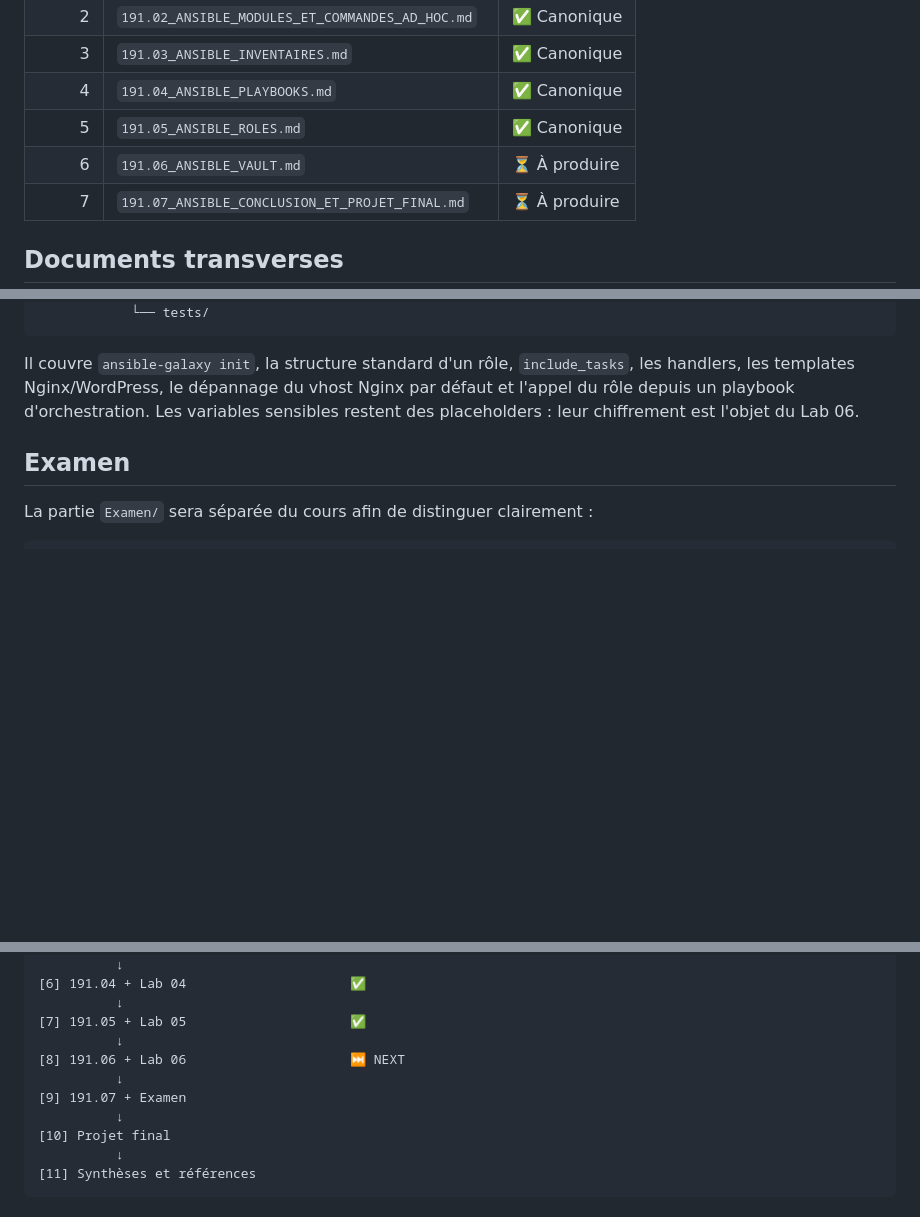
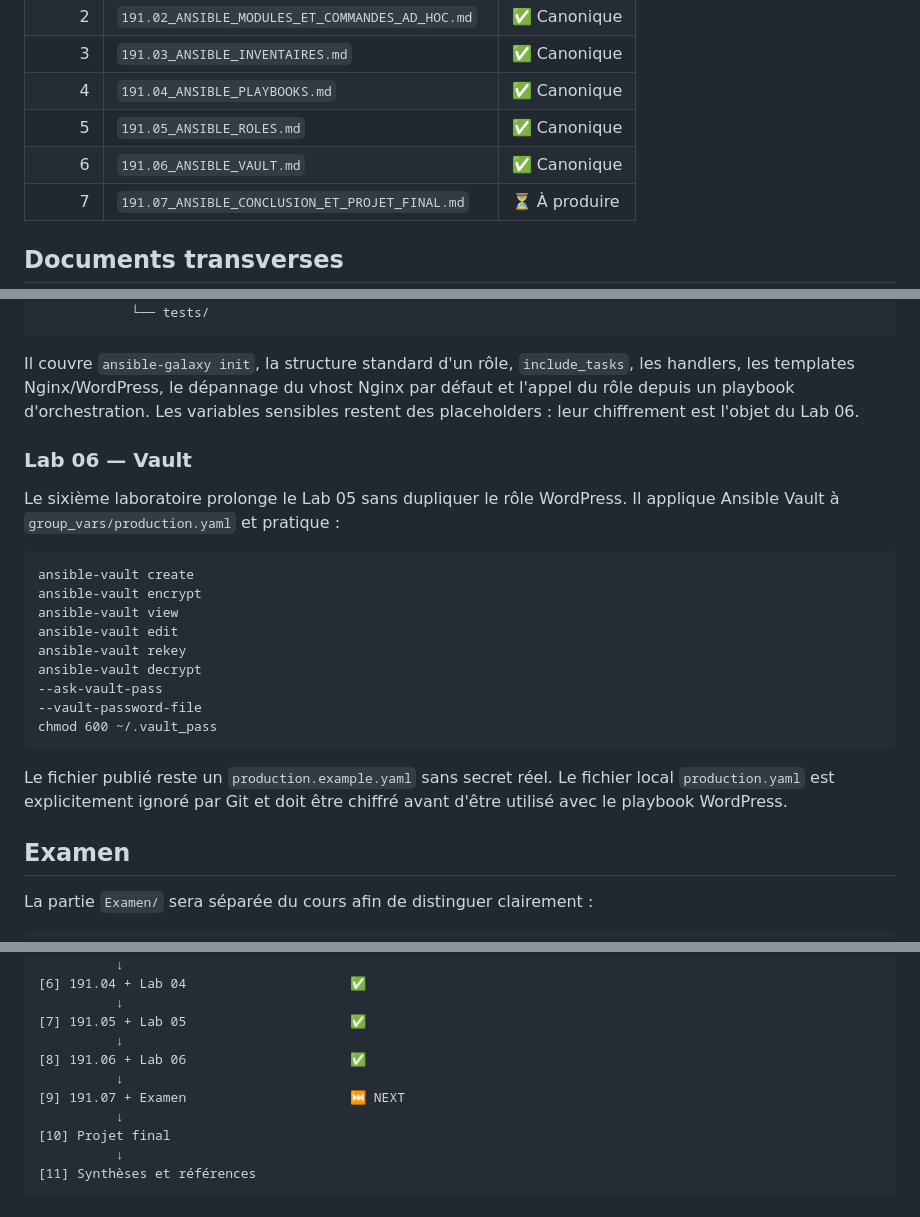
Before and after one commit to tawounfouet/dst_sprint-17-auomatisation, a Markdown page: 191 - Ansible DevOps/191_ANSIBLE_INDEX.md, 3 parts joined by grey strips. Drawn GitHub-style; blank space fills up the shorter version.

Commit message:
docs(ansible): mark Vault chapter and lab complete

````diff
--- a/191 - Ansible DevOps/191_ANSIBLE_INDEX.md
+++ b/191 - Ansible DevOps/191_ANSIBLE_INDEX.md
@@ -13,7 +13,7 @@ Cet index constitue le point d’entrée de la partie Ansible du dépôt. Il ser
 | 3 | `191.03_ANSIBLE_INVENTAIRES.md` | ✅ Canonique |
 | 4 | `191.04_ANSIBLE_PLAYBOOKS.md` | ✅ Canonique |
 | 5 | `191.05_ANSIBLE_ROLES.md` | ✅ Canonique |
-| 6 | `191.06_ANSIBLE_VAULT.md` | ⏳ À produire |
+| 6 | `191.06_ANSIBLE_VAULT.md` | ✅ Canonique |
 | 7 | `191.07_ANSIBLE_CONCLUSION_ET_PROJET_FINAL.md` | ⏳ À produire |
 
 ## Documents transverses
@@ -147,6 +147,24 @@ install_wordpress.yaml
 
 Il couvre `ansible-galaxy init`, la structure standard d'un rôle, `include_tasks`, les handlers, les templates Nginx/WordPress, le dépannage du vhost Nginx par défaut et l'appel du rôle depuis un playbook d'orchestration. Les variables sensibles restent des placeholders : leur chiffrement est l'objet du Lab 06.
 
+### Lab 06 — Vault
+
+Le sixième laboratoire prolonge le Lab 05 sans dupliquer le rôle WordPress. Il applique Ansible Vault à `group_vars/production.yaml` et pratique :
+
+```text
+ansible-vault create
+ansible-vault encrypt
+ansible-vault view
+ansible-vault edit
+ansible-vault rekey
+ansible-vault decrypt
+--ask-vault-pass
+--vault-password-file
+chmod 600 ~/.vault_pass
+```
+
+Le fichier publié reste un `production.example.yaml` sans secret réel. Le fichier local `production.yaml` est explicitement ignoré par Git et doit être chiffré avant d'être utilisé avec le playbook WordPress.
+
 ## Examen
 
 La partie `Examen/` sera séparée du cours afin de distinguer clairement :
@@ -195,9 +213,9 @@ Les ressources historiques ne sont pas considérées comme documentation active.
           ↓
 [7] 191.05 + Lab 05                     ✅
           ↓
-[8] 191.06 + Lab 06                     ⏭️ NEXT
+[8] 191.06 + Lab 06                     ✅
           ↓
-[9] 191.07 + Examen
+[9] 191.07 + Examen                     ⏭️ NEXT
           ↓
 [10] Projet final
           ↓
````
Also changed, not shown: other parts of 191 - Ansible DevOps/191_ANSIBLE_INDEX.md (+1 -1 lines).
